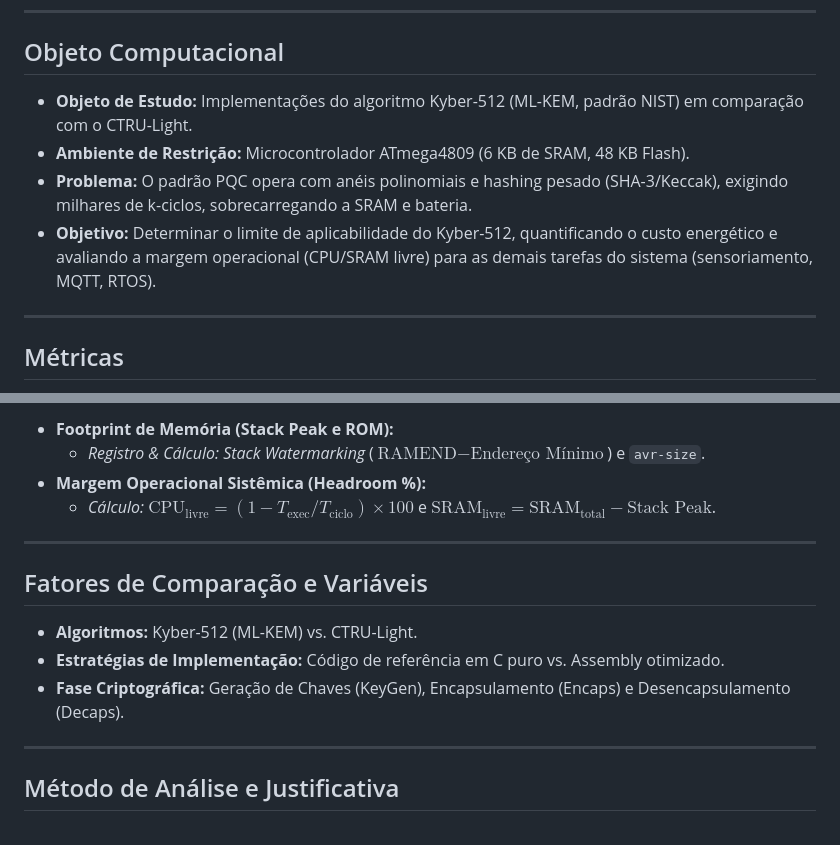
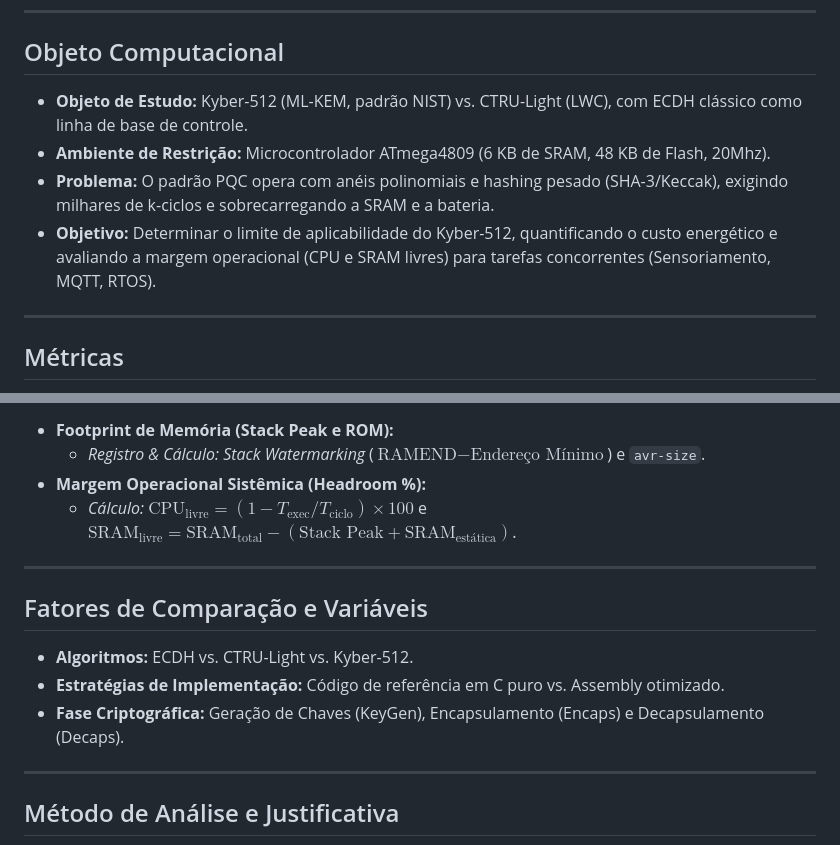
Before and after one commit to eduabdala/project-csap-cmp223, a Markdown page: marp-ppt/01-proposta.md, 2 parts joined by grey strips. Rendered like a GitHub page.

Commit message:
update proposta

```diff
--- a/marp-ppt/01-proposta.md
+++ b/marp-ppt/01-proposta.md
@@ -22,10 +22,10 @@ Porto Alegre, 2026
 
 ## Objeto Computacional
 
-- **Objeto de Estudo:** Implementações do algoritmo Kyber-512 (ML-KEM, padrão NIST) em comparação com o CTRU-Light.
-- **Ambiente de Restrição:** Microcontrolador ATmega4809 (6 KB de SRAM, 48 KB Flash).
-- **Problema:** O padrão PQC opera com anéis polinomiais e hashing pesado (SHA-3/Keccak), exigindo milhares de k-ciclos, sobrecarregando a SRAM e bateria.
-- **Objetivo:** Determinar o limite de aplicabilidade do Kyber-512, quantificando o custo energético e avaliando a margem operacional (CPU/SRAM livre) para as demais tarefas do sistema (sensoriamento, MQTT, RTOS).
+- **Objeto de Estudo:** Kyber-512 (ML-KEM, padrão NIST) vs. CTRU-Light (LWC), com ECDH clássico como linha de base de controle.
+- **Ambiente de Restrição:** Microcontrolador ATmega4809 (6 KB de SRAM, 48 KB de Flash, 20Mhz).
+- **Problema:** O padrão PQC opera com anéis polinomiais e hashing pesado (SHA-3/Keccak), exigindo milhares de k-ciclos e sobrecarregando a SRAM e a bateria.
+- **Objetivo:** Determinar o limite de aplicabilidade do Kyber-512, quantificando o custo energético e avaliando a margem operacional (CPU e SRAM livres) para tarefas concorrentes (Sensoriamento, MQTT, RTOS).
 
 ---
 
@@ -43,15 +43,15 @@ Porto Alegre, 2026
 - **Footprint de Memória (Stack Peak e ROM):**
   - *Registro & Cálculo:* *Stack Watermarking* ($\text{RAMEND} - \text{Endereço Mínimo}$) e `avr-size`.
 - **Margem Operacional Sistêmica (Headroom %):**
-  - *Cálculo:* $\text{CPU}_{\text{livre}} = (1 - T_{\text{exec}}/T_{\text{ciclo}}) \times 100$ e $\text{SRAM}_{\text{livre}} = \text{SRAM}_{\text{total}} - \text{Stack Peak}$.
+  - *Cálculo:* $\text{CPU}_{\text{livre}} = (1 - T_{\text{exec}}/T_{\text{ciclo}}) \times 100$ e $\text{SRAM}_{\text{livre}} = \text{SRAM}_{\text{total}} - (\text{Stack Peak} + \text{SRAM}_{\text{estática}})$.
 
 ---
 
 ## Fatores de Comparação e Variáveis
 
-- **Algoritmos:** Kyber-512 (ML-KEM) vs. CTRU-Light.
+- **Algoritmos:** ECDH vs. CTRU-Light vs. Kyber-512.
 - **Estratégias de Implementação:** Código de referência em C puro vs. Assembly otimizado.
-- **Fase Criptográfica:** Geração de Chaves (KeyGen), Encapsulamento (Encaps) e Desencapsulamento (Decaps).
+- **Fase Criptográfica:** Geração de Chaves (KeyGen), Encapsulamento (Encaps) e Decapsulamento (Decaps).
 
 ---
 
```
Also changed, not shown: marp-ppt/pipeline.png (added).
